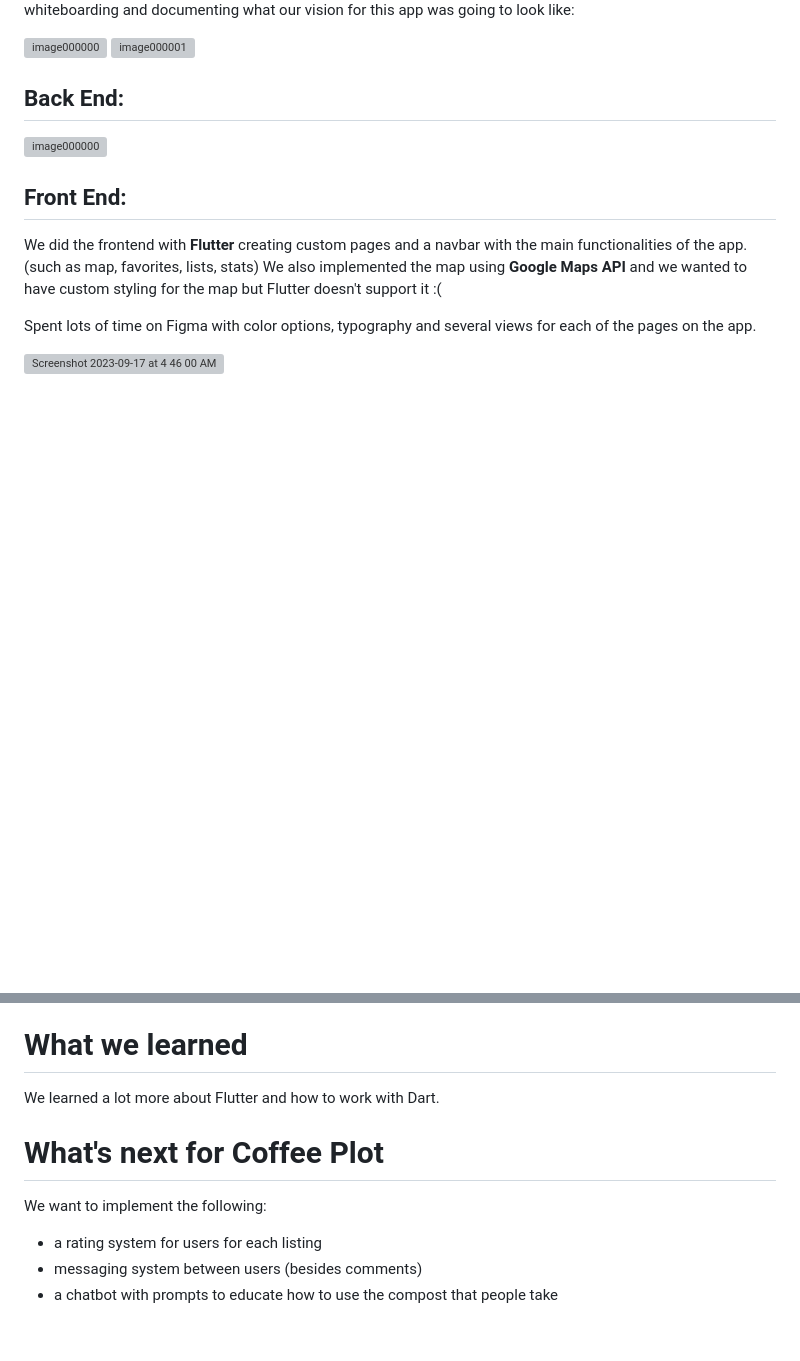
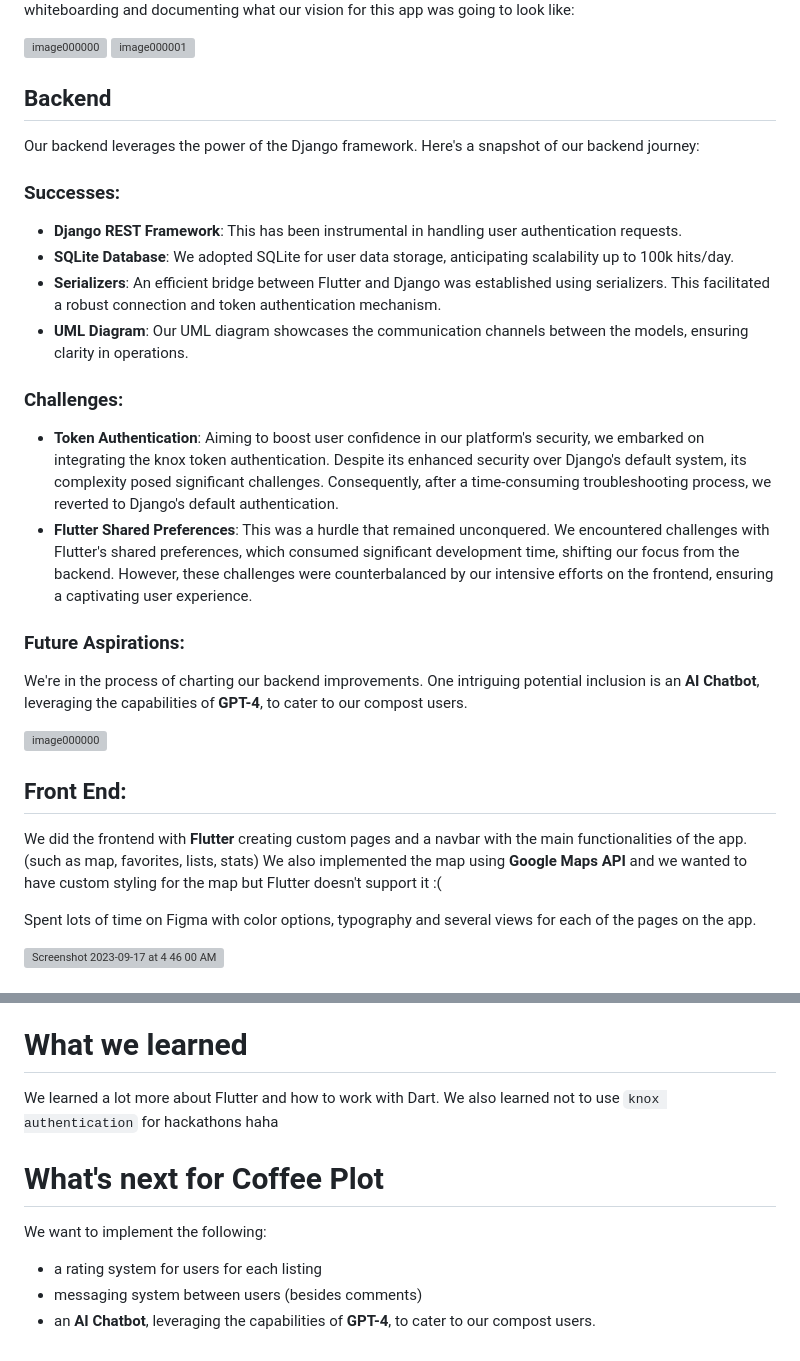
Before and after one commit to HackMIT-CoffeePlot/coffeeplot, a Markdown page: README.md, 2 parts joined by grey strips. Rendered like a GitHub page; blank space fills up the shorter version; grey boxes are pictures that could not be loaded.

Commit message:
feat: add backend to README.md

```diff
--- a/README.md
+++ b/README.md
@@ -13,7 +13,21 @@ This was decently challenging as we had a solid idea but it was 3/4 of the team'
 ![image000000](https://github.com/HackMIT-CoffeePlot/coffeeplot/assets/115097531/ce84efb5-e886-49e9-8f10-84825e530910)
 ![image000001](https://github.com/HackMIT-CoffeePlot/coffeeplot/assets/115097531/7e77ca57-f194-48f2-a7fa-4ae44df7b9e4)
 
-## Back End:
+## Backend
+Our backend leverages the power of the Django framework. Here's a snapshot of our backend journey:
+
+### Successes:
+- **Django REST Framework**: This has been instrumental in handling user authentication requests.
+- **SQLite Database**: We adopted SQLite for user data storage, anticipating scalability up to 100k hits/day.
+- **Serializers**: An efficient bridge between Flutter and Django was established using serializers. This facilitated a robust connection and token authentication mechanism.
+- **UML Diagram**: Our UML diagram showcases the communication channels between the models, ensuring clarity in operations.
+### Challenges:
+- **Token Authentication**: Aiming to boost user confidence in our platform's security, we embarked on integrating the knox token authentication. Despite its enhanced security over Django's default system, its complexity posed significant challenges. Consequently, after a time-consuming troubleshooting process, we reverted to Django's default authentication.
+- **Flutter Shared Preferences**: This was a hurdle that remained unconquered. We encountered challenges with Flutter's shared preferences, which consumed significant development time, shifting our focus from the backend.
+However, these challenges were counterbalanced by our intensive efforts on the frontend, ensuring a captivating user experience.
+
+### Future Aspirations:
+We're in the process of charting our backend improvements. One intriguing potential inclusion is an **AI Chatbot**, leveraging the capabilities of **GPT-4**, to cater to our compost users.
 
 ![image000000](https://github.com/HackMIT-CoffeePlot/coffeeplot/assets/115097531/3f557546-bf1c-4ad1-94eb-6f8ae0a6fb37)
 
@@ -39,11 +53,11 @@ We were able to get everything onto the app that we wanted, although it took muc
 
 # What we learned
 
-We learned a lot more about Flutter and how to work with Dart.
+We learned a lot more about Flutter and how to work with Dart. We also learned not to use `knox authentication` for hackathons haha
 
 # What's next for Coffee Plot
 
 We want to implement the following:
  - a rating system for users for each listing
  - messaging system between users (besides comments)
- - a chatbot with prompts to educate how to use the compost that people take
+ - an **AI Chatbot**, leveraging the capabilities of **GPT-4**, to cater to our compost users.
```
